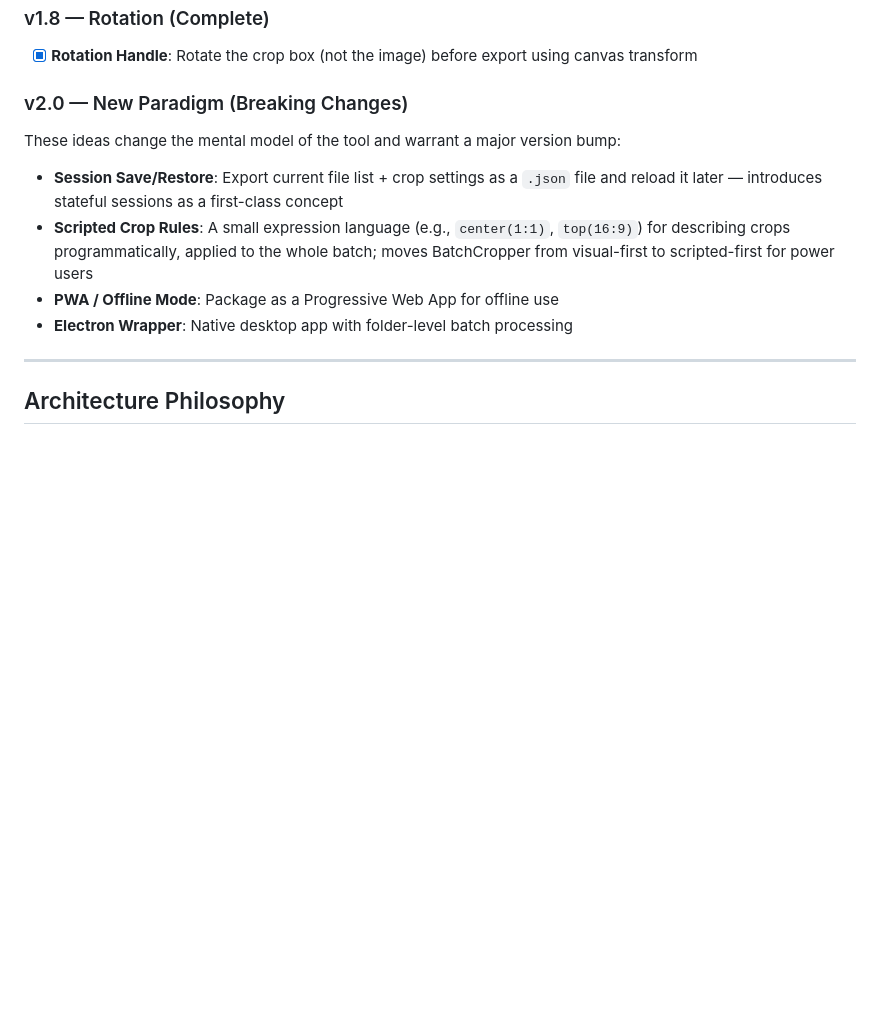
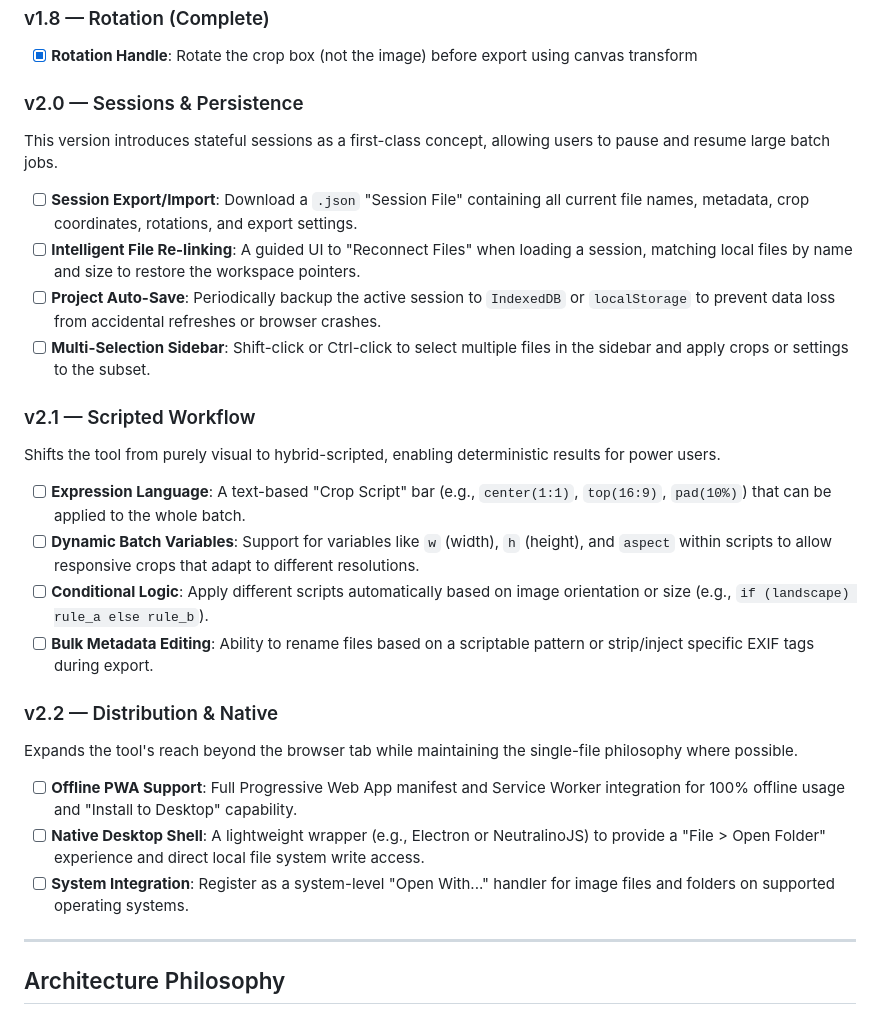
Before and after one commit to Ic3burG/BatchCropper, a Markdown page: docs/ROADMAP.md, the part around the change. GitHub-like rendering; blank space fills up the shorter version.

Commit message:
docs: flesh out v2.0 roadmap with specific v2.0-v2.2 feature deltas
- Expanded v2.0 'New Paradigm' ideas into actionable minor releases
- Added v2.0 Sessions & Persistence: JSON export/import, file re-linking, IndexedDB auto-save
- Added v2.1 Scripted Workflow: Expression language, dynamic variables, conditional logic
- Added v2.2 Distribution & Native: PWA, Electron wrapper, system integration
- Updated PROGRESS.md with session summary

```diff
--- a/docs/ROADMAP.md
+++ b/docs/ROADMAP.md
@@ -87,14 +87,31 @@ BatchCropper is a **stable, single-file web tool** for batch image cropping. It
 
 - [x] **Rotation Handle**: Rotate the crop box (not the image) before export using canvas transform
 
-### v2.0 — New Paradigm (Breaking Changes)
+### v2.0 — Sessions & Persistence
 
-These ideas change the mental model of the tool and warrant a major version bump:
+This version introduces stateful sessions as a first-class concept, allowing users to pause and resume large batch jobs.
 
-- **Session Save/Restore**: Export current file list + crop settings as a `.json` file and reload it later — introduces stateful sessions as a first-class concept
-- **Scripted Crop Rules**: A small expression language (e.g., `center(1:1)`, `top(16:9)`) for describing crops programmatically, applied to the whole batch; moves BatchCropper from visual-first to scripted-first for power users
-- **PWA / Offline Mode**: Package as a Progressive Web App for offline use
-- **Electron Wrapper**: Native desktop app with folder-level batch processing
+- [ ] **Session Export/Import**: Download a `.json` "Session File" containing all current file names, metadata, crop coordinates, rotations, and export settings.
+- [ ] **Intelligent File Re-linking**: A guided UI to "Reconnect Files" when loading a session, matching local files by name and size to restore the workspace pointers.
+- [ ] **Project Auto-Save**: Periodically backup the active session to `IndexedDB` or `localStorage` to prevent data loss from accidental refreshes or browser crashes.
+- [ ] **Multi-Selection Sidebar**: Shift-click or Ctrl-click to select multiple files in the sidebar and apply crops or settings to the subset.
+
+### v2.1 — Scripted Workflow
+
+Shifts the tool from purely visual to hybrid-scripted, enabling deterministic results for power users.
+
+- [ ] **Expression Language**: A text-based "Crop Script" bar (e.g., `center(1:1)`, `top(16:9)`, `pad(10%)`) that can be applied to the whole batch.
+- [ ] **Dynamic Batch Variables**: Support for variables like `w` (width), `h` (height), and `aspect` within scripts to allow responsive crops that adapt to different resolutions.
+- [ ] **Conditional Logic**: Apply different scripts automatically based on image orientation or size (e.g., `if (landscape) rule_a else rule_b`).
+- [ ] **Bulk Metadata Editing**: Ability to rename files based on a scriptable pattern or strip/inject specific EXIF tags during export.
+
+### v2.2 — Distribution & Native
+
+Expands the tool's reach beyond the browser tab while maintaining the single-file philosophy where possible.
+
+- [ ] **Offline PWA Support**: Full Progressive Web App manifest and Service Worker integration for 100% offline usage and "Install to Desktop" capability.
+- [ ] **Native Desktop Shell**: A lightweight wrapper (e.g., Electron or NeutralinoJS) to provide a "File > Open Folder" experience and direct local file system write access.
+- [ ] **System Integration**: Register as a system-level "Open With..." handler for image files and folders on supported operating systems.
 
 ---
 
```
Also changed, not shown: docs/PROGRESS.md (+17 -0 lines).
